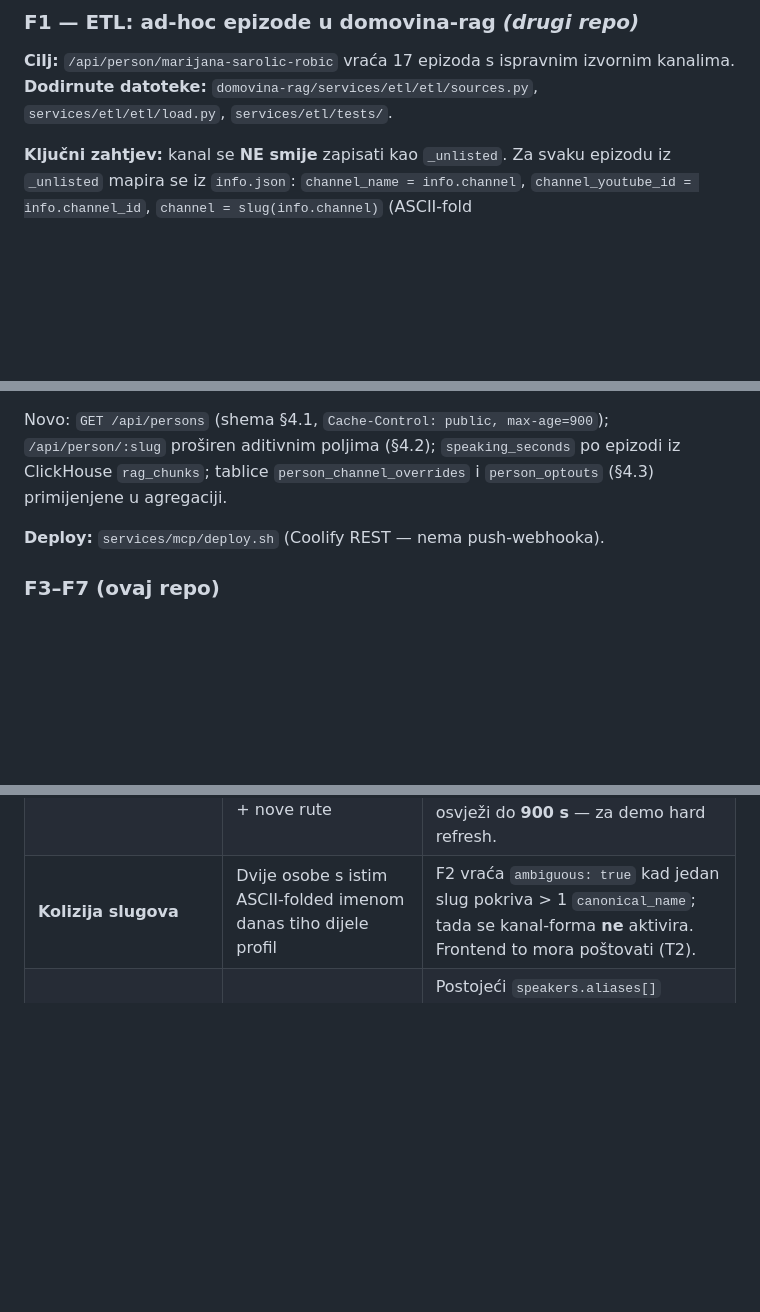
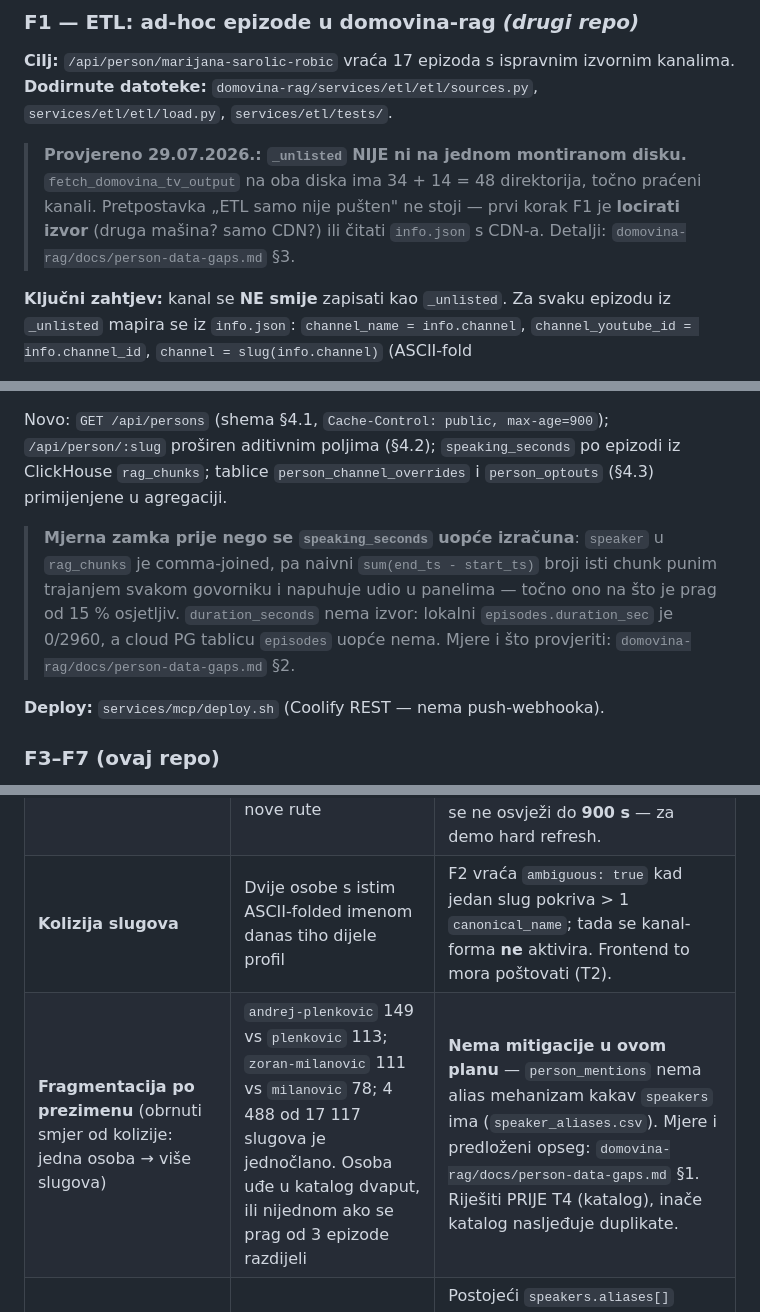
Before and after one commit to domovinatv/ai.domovina.tv, a Markdown page: docs/plans/virtualni-kanali.md, 3 parts joined by grey strips. Rendered like a GitHub page; blank space fills up the shorter version.

Commit message:
docs(plans): virtualni kanali — tri izmjerene zamke prije F1/F2
Plan je pretpostavljao da je _unlisted samo "ETL nije pušten" i da je
speaking_seconds obično CH agregiranje. Provjera 29.07. kaže drukčije.

- F1: _unlisted nije ni na jednom montiranom disku (48 dirova = točno praćeni
  kanali) → prvi korak je locirati izvor, ne pustiti run.
- F2: speaker je comma-joined pa naivni sum(end_ts-start_ts) napuhuje udio
  govora u panelima; duration_seconds nema izvor (cloud PG nema episodes).
- Rizici: fragmentacija po prezimenu kao zaseban redak — obrnuti smjer od
  "kolizije slugova", bez mitigacije u planu, blokira T4 (katalog).

Mjere i upiti: domovina-rag/docs/person-data-gaps.md

Co-Authored-By: Claude Opus 5 (1M context) <noreply@anthropic.com>

```diff
--- a/docs/plans/virtualni-kanali.md
+++ b/docs/plans/virtualni-kanali.md
@@ -332,6 +332,12 @@ izvornim kanalima.
 **Dodirnute datoteke:** `domovina-rag/services/etl/etl/sources.py`,
 `services/etl/etl/load.py`, `services/etl/tests/`.
 
+> **Provjereno 29.07.2026.: `_unlisted` NIJE ni na jednom montiranom disku.**
+> `fetch_domovina_tv_output` na oba diska ima 34 + 14 = 48 direktorija, točno
+> praćeni kanali. Pretpostavka „ETL samo nije pušten" ne stoji — prvi korak F1
+> je **locirati izvor** (druga mašina? samo CDN?) ili čitati `info.json` s
+> CDN-a. Detalji: `domovina-rag/docs/person-data-gaps.md` §3.
+
 **Ključni zahtjev:** kanal se **NE smije** zapisati kao `_unlisted`. Za svaku
 epizodu iz `_unlisted` mapira se iz `info.json`: `channel_name = info.channel`,
 `channel_youtube_id = info.channel_id`, `channel = slug(info.channel)` (ASCII-fold
@@ -354,6 +360,13 @@ Novo: `GET /api/persons` (shema §4.1, `Cache-Control: public, max-age=900`);
 `/api/person/:slug` proširen aditivnim poljima (§4.2); `speaking_seconds` po
 epizodi iz ClickHouse `rag_chunks`; tablice `person_channel_overrides` i
 `person_optouts` (§4.3) primijenjene u agregaciji.
+
+> **Mjerna zamka prije nego se `speaking_seconds` uopće izračuna**: `speaker` u
+> `rag_chunks` je comma-joined, pa naivni `sum(end_ts - start_ts)` broji isti
+> chunk punim trajanjem svakom govorniku i napuhuje udio u panelima — točno ono
+> na što je prag od 15 % osjetljiv. `duration_seconds` nema izvor: lokalni
+> `episodes.duration_sec` je 0/2960, a cloud PG tablicu `episodes` uopće nema.
+> Mjere i što provjeriti: `domovina-rag/docs/person-data-gaps.md` §2.
 
 **Deploy:** `services/mcp/deploy.sh` (Coolify REST — nema push-webhooka).
 
@@ -519,6 +532,7 @@ Obje su **tombstone** tablice — moraju preživjeti ETL rerun.
 | **Scroll-perf `/channels`** | 48 kanala + N osoba u istoj listi; home je već jednom morao izbaciti eager renderiranje zbog janka na skwasmu | Lista je već lazy `SliverList`; osobe ulaze tek s ≥ 3 epizode; ako broj osoba prijeđe ~50, filter chip postaje default „Kanali". **Izmjeriti** na web buildu prije mergea T4. |
 | **Service worker / cache** | SW je aktivan (iOS PWA background audio); novi bundle + nove rute | `./scripts/deploy.sh` radi purge; `/api/persons` ide preko `mcp.domovina.ai` (izvan SW scopea). Nakon ETL reruna profil se ne osvježi do **900 s** — za demo hard refresh. |
 | **Kolizija slugova** | Dvije osobe s istim ASCII-folded imenom danas tiho dijele profil | F2 vraća `ambiguous: true` kad jedan slug pokriva > 1 `canonical_name`; tada se kanal-forma **ne** aktivira. Frontend to mora poštovati (T2). |
+| **Fragmentacija po prezimenu** (obrnuti smjer od kolizije: jedna osoba → više slugova) | `andrej-plenkovic` 149 vs `plenkovic` 113; `zoran-milanovic` 111 vs `milanovic` 78; 4 488 od 17 117 slugova je jednočlano. Osoba uđe u katalog dvaput, ili nijednom ako se prag od 3 epizode razdijeli | **Nema mitigacije u ovom planu** — `person_mentions` nema alias mehanizam kakav `speakers` ima (`speaker_aliases.csv`). Mjere i predloženi opseg: `domovina-rag/docs/person-data-gaps.md` §1. Riješiti PRIJE T4 (katalog), inače katalog nasljeđuje duplikate. |
 | **ASCII-fold mismatch** | ASR piše „Mić" umjesto „Mič" → epizoda ne uđe ili uđe kriva | Postojeći `speakers.aliases[]` mehanizam se nasljeđuje; greška sad ima veću cijenu (tuđa epizoda u nečijem kanalu) → `exclude` override + vidljiv „Prijavi grešku" na svakoj epizodi u kanalu (T3). |
 | **Lažno pripisivanje govornika** | Loša diarizacija stavi tuđu epizodu u nečiji kanal — reputacijski problem | Tier prag ne pomaže kod krive atribucije; obrana je `exclude` override + ručni pregled prvih virtualnih kanala prije javne objave. |
 | **Pravni (O8, opt-out)** | Profil se gradi od tuđih snimki, javno po defaultu | Obavijest prije objave; tombstone opt-out; nikad tvrdnja „službeni kanal"; nikad private/YT-unlisted izvori; izvršenje zahtjeva ≤ 7 dana. |
```
